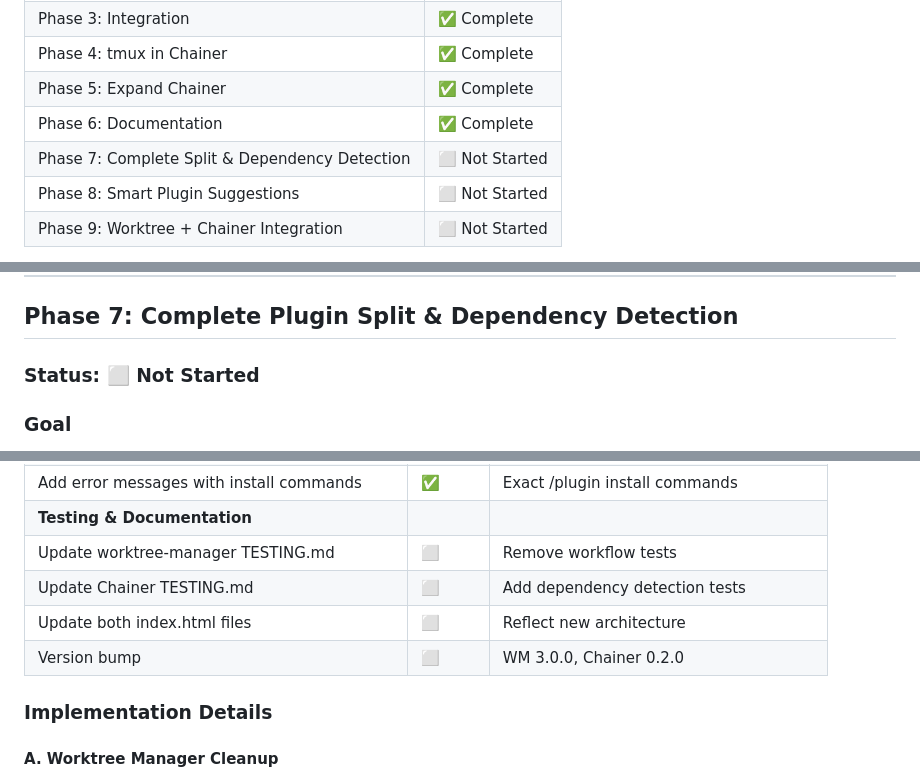
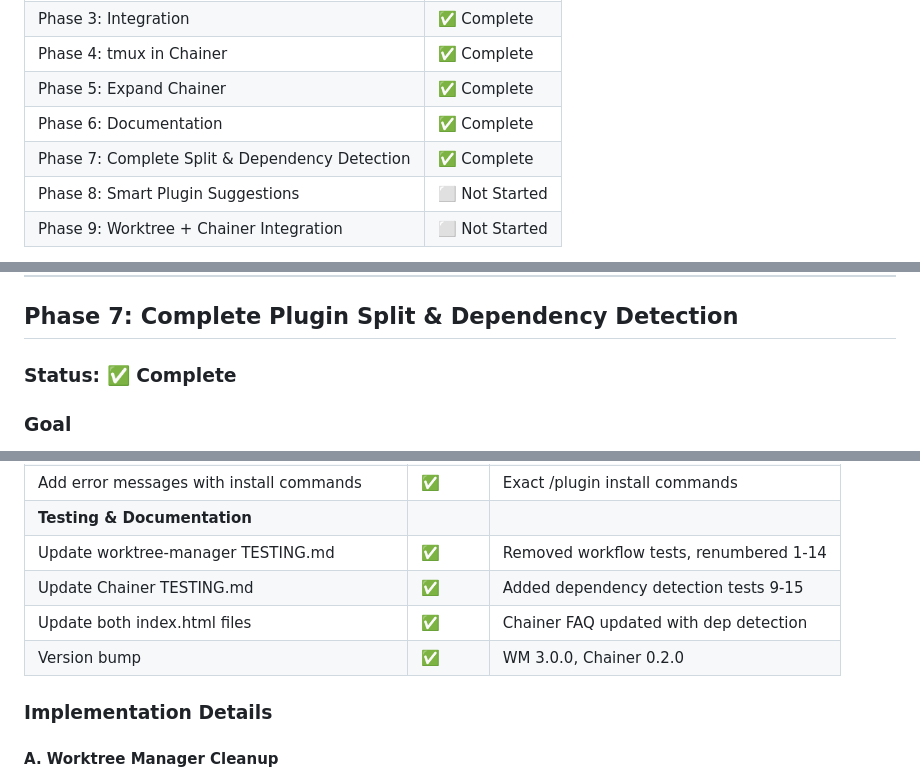
Before and after one commit to danielraffel/worktree-manager, a Markdown page: FEATURE-PLAN-CHAINER-SPLIT.md, 3 parts joined by grey strips. Drawn GitHub-style.

Commit message:
Mark Phase 7 as complete - plugin split done
All tasks complete:
✅ Worktree Manager cleanup (removed all workflow code)
✅ Chainer registry created (all official plugins)
✅ Dependency detection implemented (pre-flight checking)
✅ Testing documentation updated (both projects)
✅ Version bumps (WM 3.0.0, Chainer 0.2.0)

The architectural split is complete:
- Worktree Manager: Pure git worktree tool
- Chainer: Smart orchestrator with dependency detection

Next: Phase 8 - Smart Plugin Suggestions

```diff
--- a/FEATURE-PLAN-CHAINER-SPLIT.md
+++ b/FEATURE-PLAN-CHAINER-SPLIT.md
@@ -13,7 +13,7 @@
 | Phase 4: tmux in Chainer | ✅ Complete |
 | Phase 5: Expand Chainer | ✅ Complete |
 | Phase 6: Documentation | ✅ Complete |
-| Phase 7: Complete Split & Dependency Detection | ⬜ Not Started |
+| Phase 7: Complete Split & Dependency Detection | ✅ Complete |
 | Phase 8: Smart Plugin Suggestions | ⬜ Not Started |
 | Phase 9: Worktree + Chainer Integration | ⬜ Not Started |
 
@@ -704,7 +704,7 @@ Ship production-ready v1.0 of both plugins.
 
 ## Phase 7: Complete Plugin Split & Dependency Detection
 
-### Status: ⬜ Not Started
+### Status: ✅ Complete
 
 ### Goal
 Complete the architectural split by removing ALL workflow code from Worktree Manager and adding intelligent plugin dependency detection to Chainer.
@@ -736,10 +736,10 @@ Complete the architectural split by removing ALL workflow code from Worktree Man
 | Create check-deps.md command | ✅ | Standalone dependency checker |
 | Add error messages with install commands | ✅ | Exact /plugin install commands |
 | **Testing & Documentation** | | |
-| Update worktree-manager TESTING.md | ⬜ | Remove workflow tests |
-| Update Chainer TESTING.md | ⬜ | Add dependency detection tests |
-| Update both index.html files | ⬜ | Reflect new architecture |
-| Version bump | ⬜ | WM 3.0.0, Chainer 0.2.0 |
+| Update worktree-manager TESTING.md | ✅ | Removed workflow tests, renumbered 1-14 |
+| Update Chainer TESTING.md | ✅ | Added dependency detection tests 9-15 |
+| Update both index.html files | ✅ | Chainer FAQ updated with dep detection |
+| Version bump | ✅ | WM 3.0.0, Chainer 0.2.0 |
 
 ### Implementation Details
 
```
